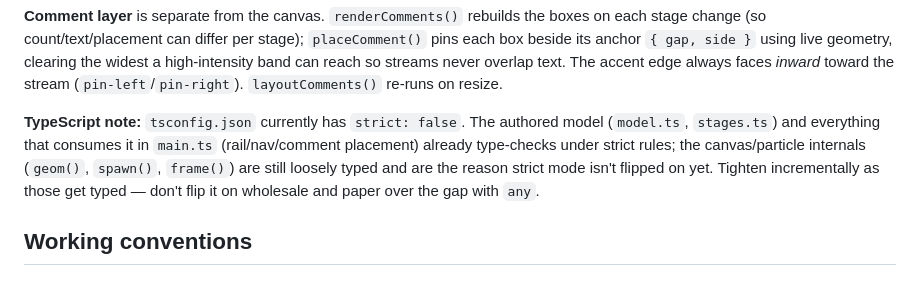
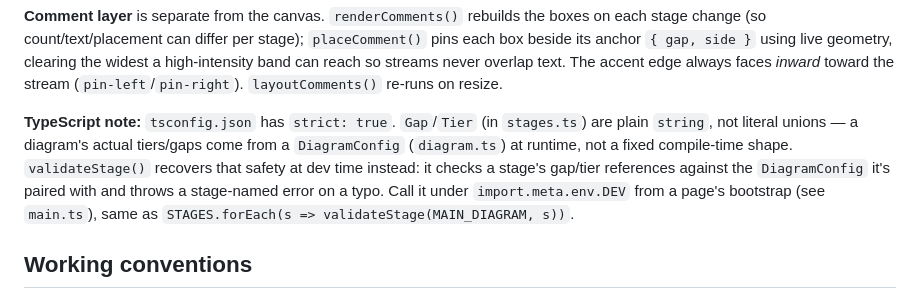
Before and after one commit to bjoernwe/actinf-soi-visualization, a Markdown page: CLAUDE.md, the part around the change. GitHub-like rendering.

Commit message:
Fix stale strict-mode note in CLAUDE.md
Follow-up to enabling strict: true -- also replaces the note with an
explanation of validateStage(), which is the real reason Gap/Tier can stay
loosely-typed strings under strict mode without a coverage gap.

Co-Authored-By: Claude Opus 4.8 <noreply@anthropic.com>

```diff
--- a/CLAUDE.md
+++ b/CLAUDE.md
@@ -42,7 +42,7 @@ Deep background on the per-stage claims (what each stage asserts in S/O terms, w
 
 **Comment layer** is separate from the canvas. `renderComments()` rebuilds the boxes on each stage change (so count/text/placement can differ per stage); `placeComment()` pins each box beside its anchor `{ gap, side }` using live geometry, clearing the widest a high-intensity band can reach so streams never overlap text. The accent edge always faces *inward* toward the stream (`pin-left`/`pin-right`). `layoutComments()` re-runs on resize.
 
-**TypeScript note:** `tsconfig.json` currently has `strict: false`. The authored model (`model.ts`, `stages.ts`) and everything that consumes it in `main.ts` (rail/nav/comment placement) already type-checks under strict rules; the canvas/particle internals (`geom()`, `spawn()`, `frame()`) are still loosely typed and are the reason strict mode isn't flipped on yet. Tighten incrementally as those get typed — don't flip it on wholesale and paper over the gap with `any`.
+**TypeScript note:** `tsconfig.json` has `strict: true`. `Gap`/`Tier` (in `stages.ts`) are plain `string`, not literal unions — a diagram's actual tiers/gaps come from a `DiagramConfig` (`diagram.ts`) at runtime, not a fixed compile-time shape. `validateStage()` recovers that safety at dev time instead: it checks a stage's gap/tier references against the `DiagramConfig` it's paired with and throws a stage-named error on a typo. Call it under `import.meta.env.DEV` from a page's bootstrap (see `main.ts`), same as `STAGES.forEach(s => validateStage(MAIN_DIAGRAM, s))`.
 
 ## Working conventions
 
```
